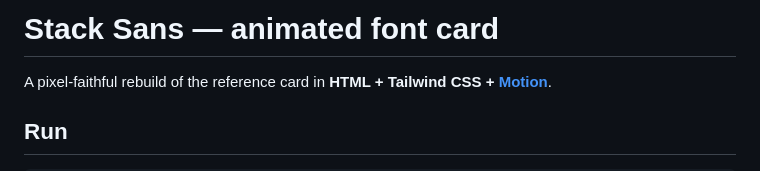
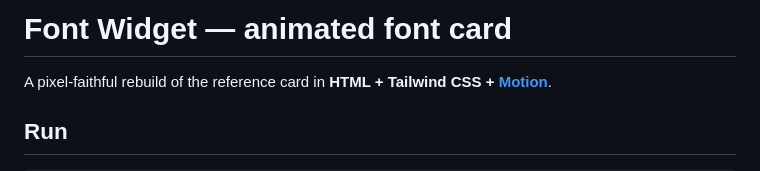
Before and after one commit to Rachit315/Google-Font-Widget, a Markdown page: README.md, the part around the change. Rendered like a GitHub page.

```diff
--- a/README.md
+++ b/README.md
@@ -1,4 +1,4 @@
-# Stack Sans — animated font card
+# Font Widget — animated font card
 
 A pixel-faithful rebuild of the reference card in **HTML + Tailwind CSS + [Motion](https://motion.dev)**.
 
```
